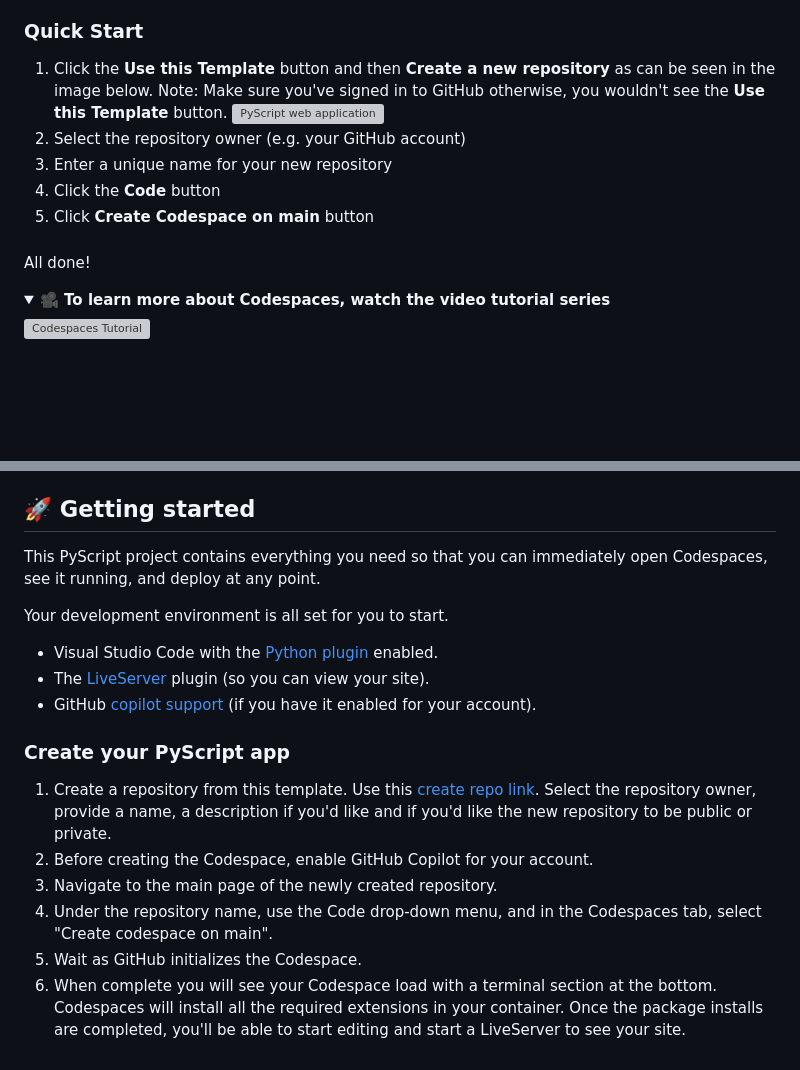
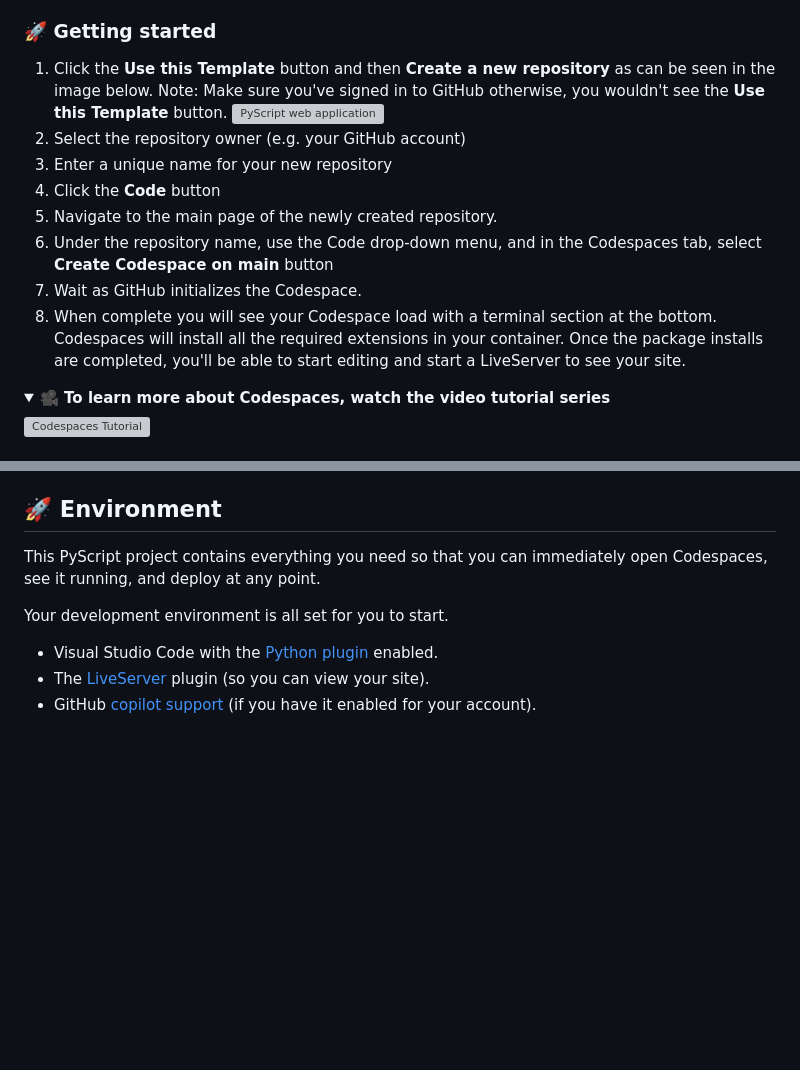
Before and after one commit to iliketocode2/Pyscript-Template-Test, a Markdown page: README.md, 2 parts joined by grey strips. Drawn GitHub-style; folded sections open; blank space fills up the shorter version; grey boxes are pictures that could not be loaded.

```diff
--- a/README.md
+++ b/README.md
@@ -21,17 +21,21 @@ write code faster.
 * **Prerequisites:** _None_. This template includes your development
   environment and deployable web app for you to create your own site.
 
-### Quick Start
+### 🚀 Getting started
 
 1. Click the **Use this Template** button and then **Create a new repository** as can be seen in the image below.
    Note: Make sure you've signed in to GitHub otherwise, you wouldn't see the **Use this Template** button.
 ![PyScript web application](https://raw.githubusercontent.com/education/codespaces-project-template-js/main/__images__/use-this-template.png "Use this Template Image Guide")
 1. Select the repository owner (e.g. your GitHub account)
-1. Enter a unique name for your new repository
-1. Click the **Code** button
-1. Click **Create Codespace on main** button
-###
-All done!
+2. Enter a unique name for your new repository
+3. Click the **Code** button
+4. Navigate to the main page of the newly created repository.
+5. Under the repository name, use the Code drop-down menu, and in the Codespaces tab, select **Create Codespace on main** button
+6. Wait as GitHub initializes the Codespace.
+7. When complete you will see your Codespace load with a terminal section at
+   the bottom. Codespaces will install all the required extensions in your
+   container. Once the package installs are completed, you'll be able to start
+   editing and start a LiveServer to see your site.
 
 <details>
    <summary><b>🎥 To learn more about Codespaces, watch the video tutorial series</b></summary>
@@ -63,7 +67,7 @@ The repo contains the following:
 * `styles.css`: the [visual aspects](https://www.w3schools.com/w3css/defaulT.asp) of the page's features
 * `README.md`: this file (that you're reading right now).
 
-## 🚀 Getting started
+## 🚀 Environment
 
 This PyScript project contains everything you need so that you can immediately
 open Codespaces, see it running, and deploy at any point.
@@ -73,19 +77,3 @@ Your development environment is all set for you to start.
 * Visual Studio Code with the [Python plugin](https://code.visualstudio.com/docs/languages/python) enabled.
 * The [LiveServer](https://marketplace.visualstudio.com/items?itemName=ritwickdey.LiveServer) plugin (so you can view your site).
 * GitHub [copilot support](https://github.com/features/copilot) (if you have it enabled for your account).
-
-### Create your PyScript app
-
-1. Create a repository from this template. Use this
-   [create repo link](https://github.com/ntoll/codespaces-project-template-pyscript/generate).
-   Select the repository owner, provide a name, a description if you'd like and
-   if you'd like the new repository to be public or private.
-1. Before creating the Codespace, enable GitHub Copilot for your account.
-1. Navigate to the main page of the newly created repository.
-3. Under the repository name, use the Code drop-down menu, and in the
-   Codespaces tab, select "Create codespace on main".
-4. Wait as GitHub initializes the Codespace.
-5. When complete you will see your Codespace load with a terminal section at
-   the bottom. Codespaces will install all the required extensions in your
-   container. Once the package installs are completed, you'll be able to start
-   editing and start a LiveServer to see your site.
```
